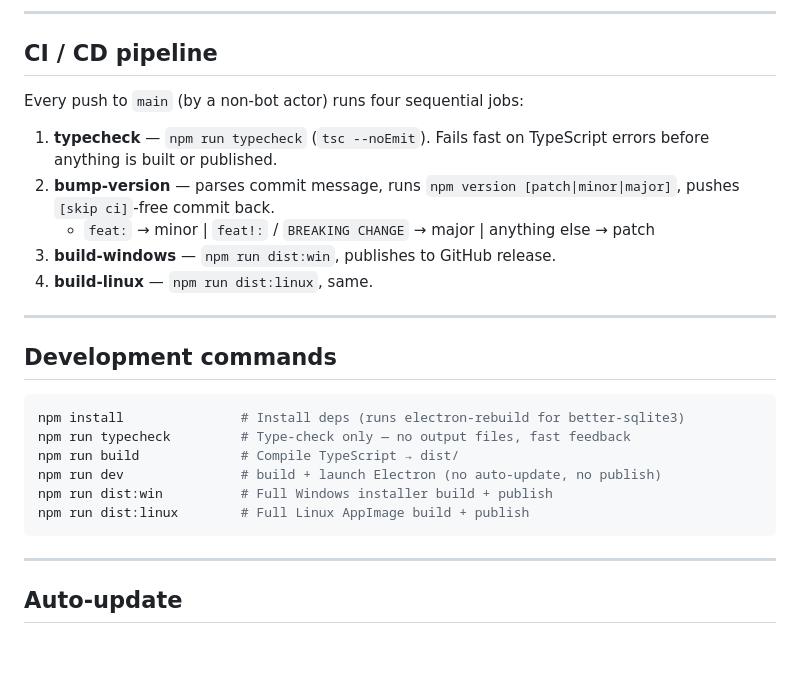
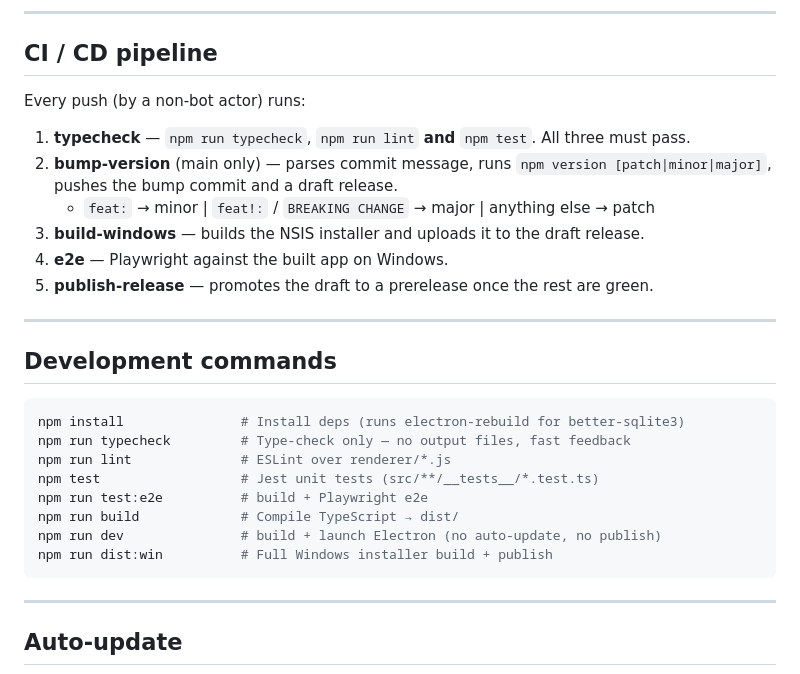
Before and after one commit to testheader/testerbrowser, a Markdown page: CLAUDE.md, the part around one of its changes. Drawn GitHub-style; blank space fills up the shorter version.

````diff
--- a/CLAUDE.md
+++ b/CLAUDE.md
@@ -163,13 +169,14 @@ Each session is assigned a colour from `TAB_COLORS` in `sessionManager.ts` (10 c
 
 ## CI / CD pipeline
 
-Every push to `main` (by a non-bot actor) runs four sequential jobs:
+Every push (by a non-bot actor) runs:
 
-1. **typecheck** — `npm run typecheck` (`tsc --noEmit`). Fails fast on TypeScript errors before anything is built or published.
-2. **bump-version** — parses commit message, runs `npm version [patch|minor|major]`, pushes `[skip ci]`-free commit back.
+1. **typecheck** — `npm run typecheck`, `npm run lint` **and** `npm test`. All three must pass.
+2. **bump-version** (main only) — parses commit message, runs `npm version [patch|minor|major]`, pushes the bump commit and a draft release.
    - `feat:` → minor | `feat!:` / `BREAKING CHANGE` → major | anything else → patch
-3. **build-windows** — `npm run dist:win`, publishes to GitHub release.
-4. **build-linux** — `npm run dist:linux`, same.
+3. **build-windows** — builds the NSIS installer and uploads it to the draft release.
+4. **e2e** — Playwright against the built app on Windows.
+5. **publish-release** — promotes the draft to a prerelease once the rest are green.
 
 ---
 
@@ -178,10 +185,12 @@ Every push to `main` (by a non-bot actor) runs four sequential jobs:
 ```bash
 npm install               # Install deps (runs electron-rebuild for better-sqlite3)
 npm run typecheck         # Type-check only — no output files, fast feedback
+npm run lint              # ESLint over renderer/*.js
+npm test                  # Jest unit tests (src/**/__tests__/*.test.ts)
+npm run test:e2e          # build + Playwright e2e
 npm run build             # Compile TypeScript → dist/
 npm run dev               # build + launch Electron (no auto-update, no publish)
 npm run dist:win          # Full Windows installer build + publish
-npm run dist:linux        # Full Linux AppImage build + publish
 ```
 
 ---
````
Also changed, not shown: other parts of CLAUDE.md (+25 -17 lines), .github/agents/groom-ticket.md (added, +97 -0 lines), .github/copilot-instructions.md (added, +136 -0 lines).
